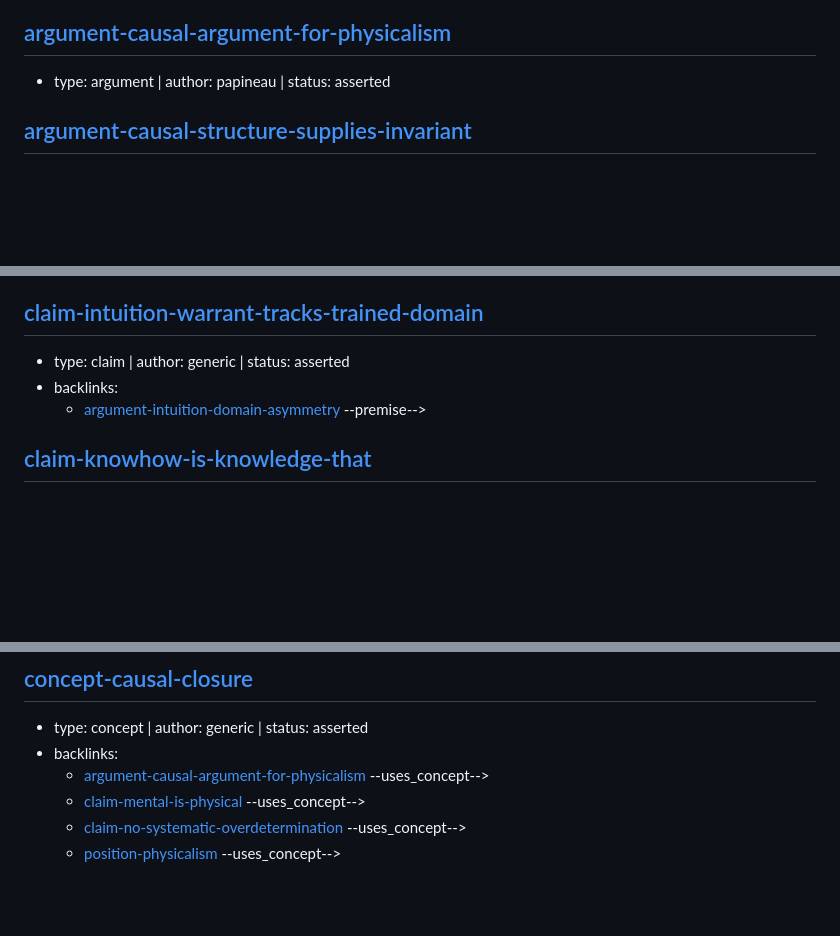
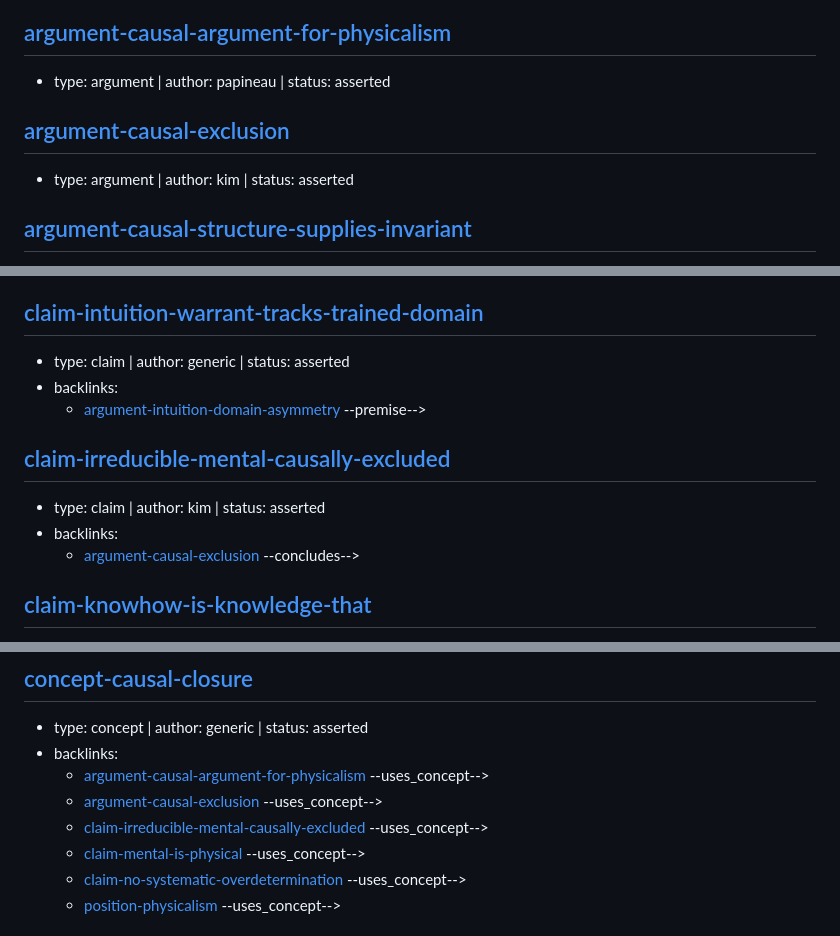
Before and after one commit to malaya-zemlya/philosophy-web, a Markdown page: web/INDEX.md, 3 parts joined by grey strips. Rendered like a GitHub page; blank space fills up the shorter version.

```diff
--- a/web/INDEX.md
+++ b/web/INDEX.md
@@ -45,6 +45,9 @@
 
 ## [argument-causal-argument-for-physicalism](arguments/causal-argument-for-physicalism.md)
 - type: argument | author: papineau | status: asserted
+
+## [argument-causal-exclusion](arguments/causal-exclusion.md)
+- type: argument | author: kim | status: asserted
 
 ## [argument-causal-structure-supplies-invariant](arguments/causal-structure-supplies-invariant.md)
 - type: argument | author: generic | status: asserted
@@ -593,6 +596,11 @@
 - backlinks:
   - [argument-intuition-domain-asymmetry](arguments/intuition-domain-asymmetry.md) --premise-->
 
+## [claim-irreducible-mental-causally-excluded](claims/irreducible-mental-causally-excluded.md)
+- type: claim | author: kim | status: asserted
+- backlinks:
+  - [argument-causal-exclusion](arguments/causal-exclusion.md) --concludes-->
+
 ## [claim-knowhow-is-knowledge-that](claims/knowhow-is-knowledge-that.md)
 - type: claim | author: stanley | status: asserted
 - backlinks:
@@ -1041,6 +1052,8 @@
 - type: concept | author: generic | status: asserted
 - backlinks:
   - [argument-causal-argument-for-physicalism](arguments/causal-argument-for-physicalism.md) --uses_concept-->
+  - [argument-causal-exclusion](arguments/causal-exclusion.md) --uses_concept-->
+  - [claim-irreducible-mental-causally-excluded](claims/irreducible-mental-causally-excluded.md) --uses_concept-->
   - [claim-mental-is-physical](claims/mental-is-physical.md) --uses_concept-->
   - [claim-no-systematic-overdetermination](claims/no-systematic-overdetermination.md) --uses_concept-->
   - [position-physicalism](positions/physicalism.md) --uses_concept-->
```
Also changed, not shown: other parts of web/INDEX.md (+11 -0 lines), web/arguments/causal-exclusion.md (added, +81 -0 lines), web/claims/irreducible-mental-causally-excluded.md (added, +32 -0 lines).
